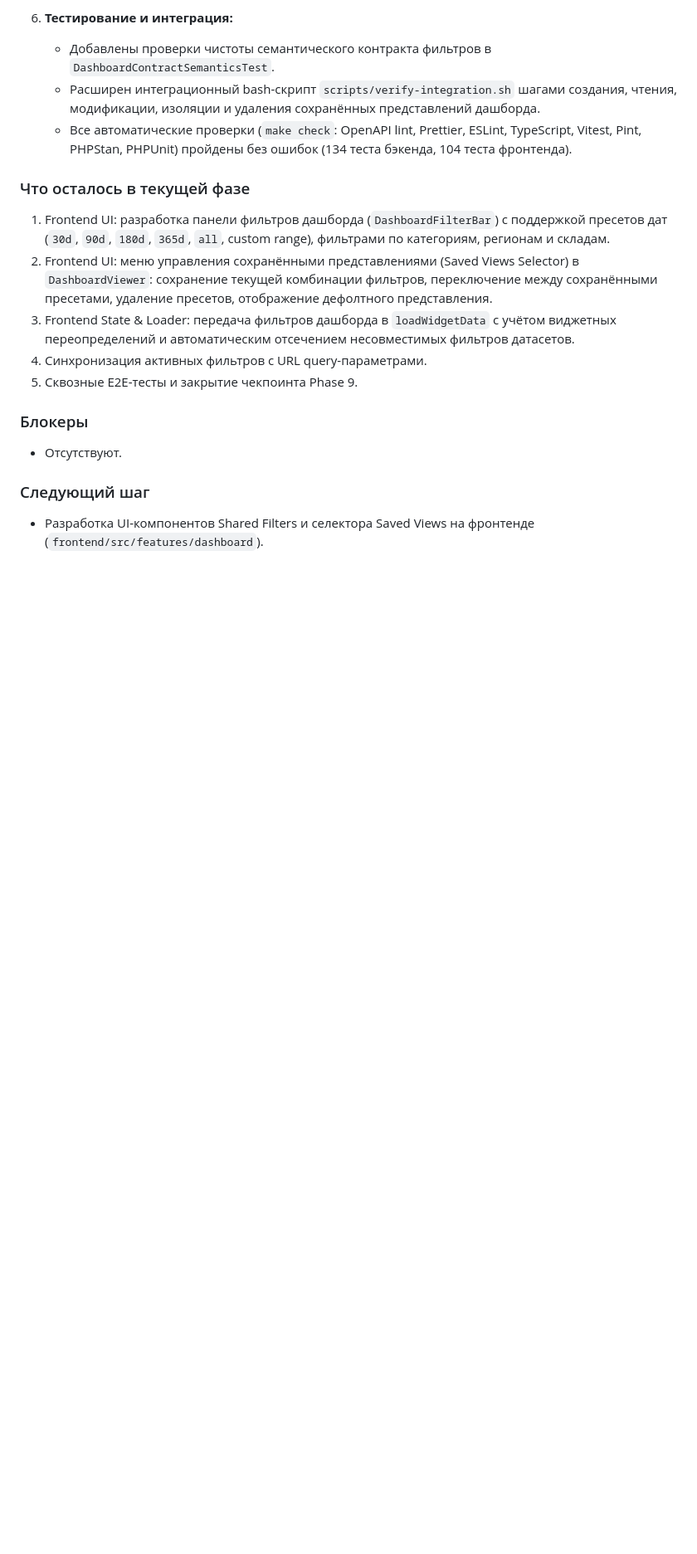
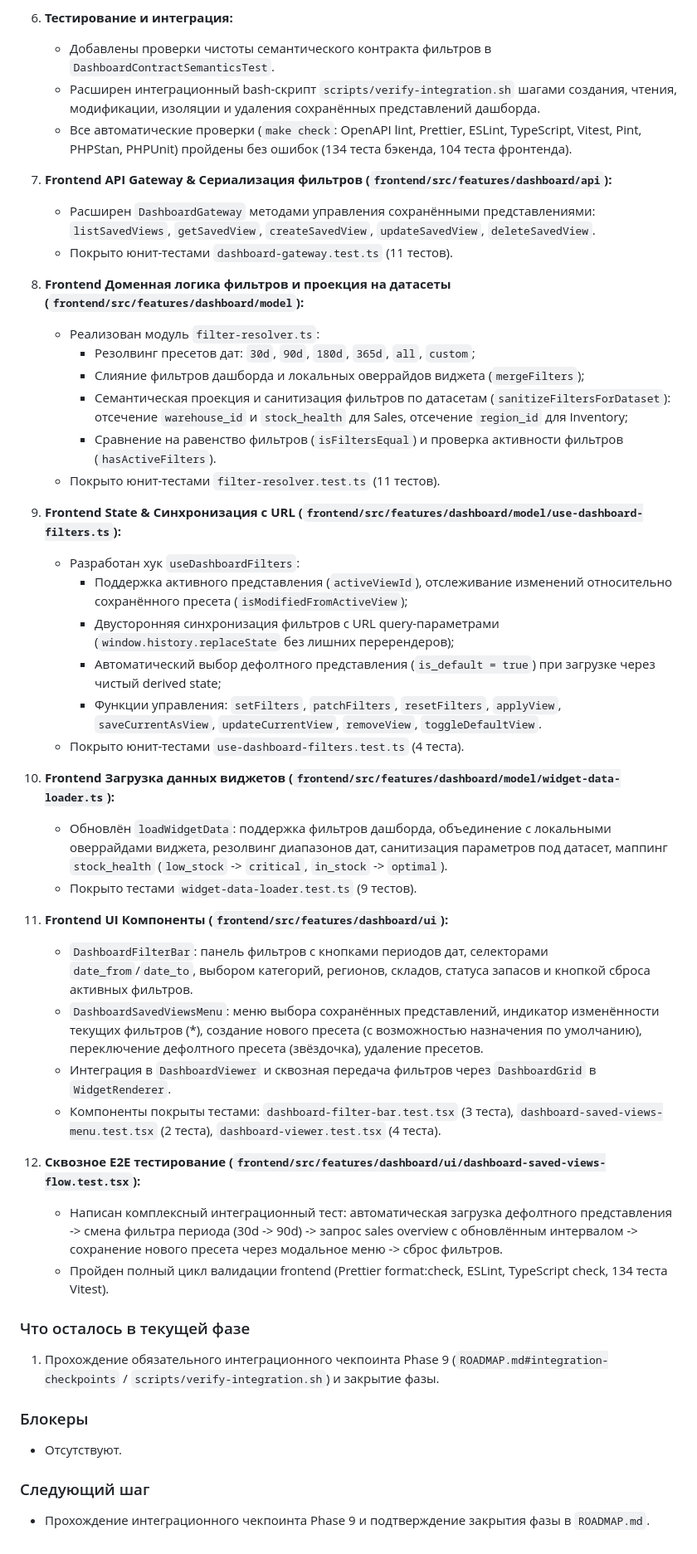
Before and after one commit to Sunpacker/lecar-bi, a Markdown page: docs/roadmap/09-shared-filters-saved-views.md, the part around the change. Shown at 83% size. Rendered like a GitHub page; blank space fills up the shorter version.

Commit message:
docs(roadmap): record progress for Phase 9 Task 2 Frontend Shared Filters & Saved Views

```diff
--- a/docs/roadmap/09-shared-filters-saved-views.md
+++ b/docs/roadmap/09-shared-filters-saved-views.md
@@ -73,16 +73,46 @@ Filtered view сохраняется/восстанавливается, filter
    - Расширен интеграционный bash-скрипт `scripts/verify-integration.sh` шагами создания, чтения, модификации, изоляции и удаления сохранённых представлений дашборда.
    - Все автоматические проверки (`make check`: OpenAPI lint, Prettier, ESLint, TypeScript, Vitest, Pint, PHPStan, PHPUnit) пройдены без ошибок (134 теста бэкенда, 104 теста фронтенда).
 
+7. **Frontend API Gateway & Сериализация фильтров (`frontend/src/features/dashboard/api`):**
+   - Расширен `DashboardGateway` методами управления сохранёнными представлениями: `listSavedViews`, `getSavedView`, `createSavedView`, `updateSavedView`, `deleteSavedView`.
+   - Покрыто юнит-тестами `dashboard-gateway.test.ts` (11 тестов).
+
+8. **Frontend Доменная логика фильтров и проекция на датасеты (`frontend/src/features/dashboard/model`):**
+   - Реализован модуль `filter-resolver.ts`:
+     - Резолвинг пресетов дат: `30d`, `90d`, `180d`, `365d`, `all`, `custom`;
+     - Слияние фильтров дашборда и локальных оверрайдов виджета (`mergeFilters`);
+     - Семантическая проекция и санитизация фильтров по датасетам (`sanitizeFiltersForDataset`): отсечение `warehouse_id` и `stock_health` для Sales, отсечение `region_id` для Inventory;
+     - Сравнение на равенство фильтров (`isFiltersEqual`) и проверка активности фильтров (`hasActiveFilters`).
+   - Покрыто юнит-тестами `filter-resolver.test.ts` (11 тестов).
+
+9. **Frontend State & Синхронизация с URL (`frontend/src/features/dashboard/model/use-dashboard-filters.ts`):**
+   - Разработан хук `useDashboardFilters`:
+     - Поддержка активного представления (`activeViewId`), отслеживание изменений относительно сохранённого пресета (`isModifiedFromActiveView`);
+     - Двусторонняя синхронизация фильтров с URL query-параметрами (`window.history.replaceState` без лишних перерендеров);
+     - Автоматический выбор дефолтного представления (`is_default = true`) при загрузке через чистый derived state;
+     - Функции управления: `setFilters`, `patchFilters`, `resetFilters`, `applyView`, `saveCurrentAsView`, `updateCurrentView`, `removeView`, `toggleDefaultView`.
+   - Покрыто юнит-тестами `use-dashboard-filters.test.ts` (4 теста).
+
+10. **Frontend Загрузка данных виджетов (`frontend/src/features/dashboard/model/widget-data-loader.ts`):**
+    - Обновлён `loadWidgetData`: поддержка фильтров дашборда, объединение с локальными оверрайдами виджета, резолвинг диапазонов дат, санитизация параметров под датасет, маппинг `stock_health` (`low_stock` -> `critical`, `in_stock` -> `optimal`).
+    - Покрыто тестами `widget-data-loader.test.ts` (9 тестов).
+
+11. **Frontend UI Компоненты (`frontend/src/features/dashboard/ui`):**
+    - `DashboardFilterBar`: панель фильтров с кнопками периодов дат, селекторами `date_from`/`date_to`, выбором категорий, регионов, складов, статуса запасов и кнопкой сброса активных фильтров.
+    - `DashboardSavedViewsMenu`: меню выбора сохранённых представлений, индикатор изменённости текущих фильтров (*), создание нового пресета (с возможностью назначения по умолчанию), переключение дефолтного пресета (звёздочка), удаление пресетов.
+    - Интеграция в `DashboardViewer` и сквозная передача фильтров через `DashboardGrid` в `WidgetRenderer`.
+    - Компоненты покрыты тестами: `dashboard-filter-bar.test.tsx` (3 теста), `dashboard-saved-views-menu.test.tsx` (2 теста), `dashboard-viewer.test.tsx` (4 теста).
+
+12. **Сквозное E2E тестирование (`frontend/src/features/dashboard/ui/dashboard-saved-views-flow.test.tsx`):**
+    - Написан комплексный интеграционный тест: автоматическая загрузка дефолтного представления -> смена фильтра периода (30d -> 90d) -> запрос sales overview с обновлённым интервалом -> сохранение нового пресета через модальное меню -> сброс фильтров.
+    - Пройден полный цикл валидации frontend (Prettier format:check, ESLint, TypeScript check, 134 теста Vitest).
+
 ### Что осталось в текущей фазе
 
-1. Frontend UI: разработка панели фильтров дашборда (`DashboardFilterBar`) с поддержкой пресетов дат (`30d`, `90d`, `180d`, `365d`, `all`, custom range), фильтрами по категориям, регионам и складам.
-2. Frontend UI: меню управления сохранёнными представлениями (Saved Views Selector) в `DashboardViewer`: сохранение текущей комбинации фильтров, переключение между сохранёнными пресетами, удаление пресетов, отображение дефолтного представления.
-3. Frontend State & Loader: передача фильтров дашборда в `loadWidgetData` с учётом виджетных переопределений и автоматическим отсечением несовместимых фильтров датасетов.
-4. Синхронизация активных фильтров с URL query-параметрами.
-5. Сквозные E2E-тесты и закрытие чекпоинта Phase 9.
+1. Прохождение обязательного интеграционного чекпоинта Phase 9 (`ROADMAP.md#integration-checkpoints` / `scripts/verify-integration.sh`) и закрытие фазы.
 
 ### Блокеры
 - Отсутствуют.
 
 ### Следующий шаг
-- Разработка UI-компонентов Shared Filters и селектора Saved Views на фронтенде (`frontend/src/features/dashboard`).
+- Прохождение интеграционного чекпоинта Phase 9 и подтверждение закрытия фазы в `ROADMAP.md`.
```
